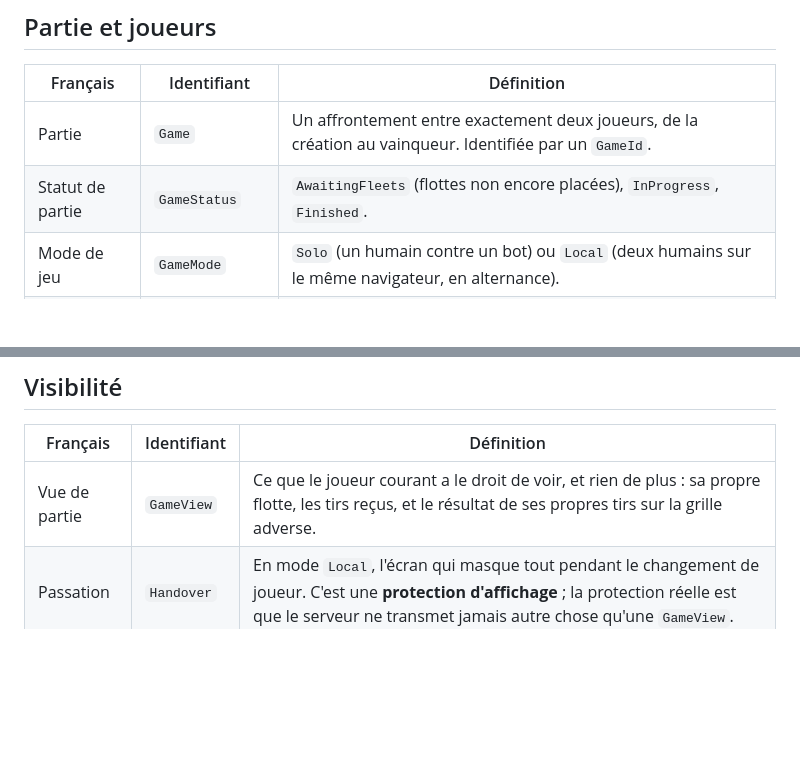
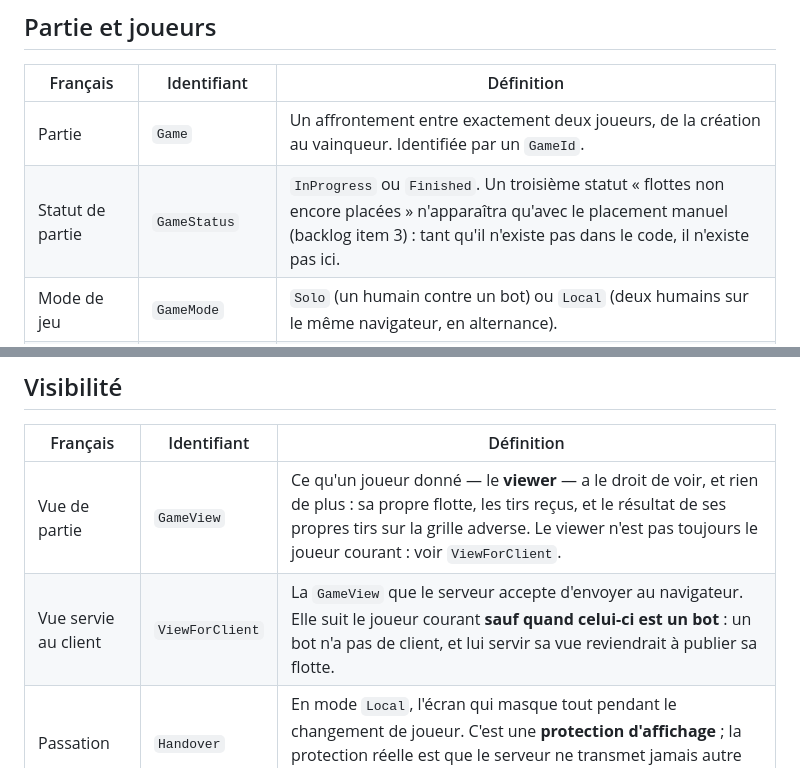
Before and after one commit to OlivierRecher/naval-dot-net, a Markdown page: CONTEXT.md, 2 parts joined by grey strips. Drawn GitHub-style; blank space fills up the shorter version.

```diff
--- a/CONTEXT.md
+++ b/CONTEXT.md
@@ -12,7 +12,7 @@ choses sont représentées ni stockées — uniquement ce que les mots désignen
 | Français | Identifiant | Définition |
 |---|---|---|
 | Partie | `Game` | Un affrontement entre exactement deux joueurs, de la création au vainqueur. Identifiée par un `GameId`. |
-| Statut de partie | `GameStatus` | `AwaitingFleets` (flottes non encore placées), `InProgress`, `Finished`. |
+| Statut de partie | `GameStatus` | `InProgress` ou `Finished`. Un troisième statut « flottes non encore placées » n'apparaîtra qu'avec le placement manuel (backlog item 3) : tant qu'il n'existe pas dans le code, il n'existe pas ici. |
 | Mode de jeu | `GameMode` | `Solo` (un humain contre un bot) ou `Local` (deux humains sur le même navigateur, en alternance). |
 | Joueur | `Player` | L'un des deux participants. Un joueur est humain ou bot ; les règles ne font aucune différence entre les deux. |
 | Bot | `Bot` | Joueur piloté par le serveur. **Pas** « IA », « ordinateur » ni « adversaire » — ces mots sont ambigus dans un projet où l'IA désigne aussi l'outil de développement. |
@@ -53,7 +53,8 @@ choses sont représentées ni stockées — uniquement ce que les mots désignen
 
 | Français | Identifiant | Définition |
 |---|---|---|
-| Vue de partie | `GameView` | Ce que le joueur courant a le droit de voir, et rien de plus : sa propre flotte, les tirs reçus, et le résultat de ses propres tirs sur la grille adverse. |
+| Vue de partie | `GameView` | Ce qu'un joueur donné — le **viewer** — a le droit de voir, et rien de plus : sa propre flotte, les tirs reçus, et le résultat de ses propres tirs sur la grille adverse. Le viewer n'est pas toujours le joueur courant : voir `ViewForClient`. |
+| Vue servie au client | `ViewForClient` | La `GameView` que le serveur accepte d'envoyer au navigateur. Elle suit le joueur courant **sauf quand celui-ci est un bot** : un bot n'a pas de client, et lui servir sa vue reviendrait à publier sa flotte. |
 | Passation | `Handover` | En mode `Local`, l'écran qui masque tout pendant le changement de joueur. C'est une **protection d'affichage** ; la protection réelle est que le serveur ne transmet jamais autre chose qu'une `GameView`. |
 
 ## Mots écartés
```
Also changed, not shown: docs/adr/0003-serveur-autoritaire-sans-identite-client.md (+21 -3 lines).
